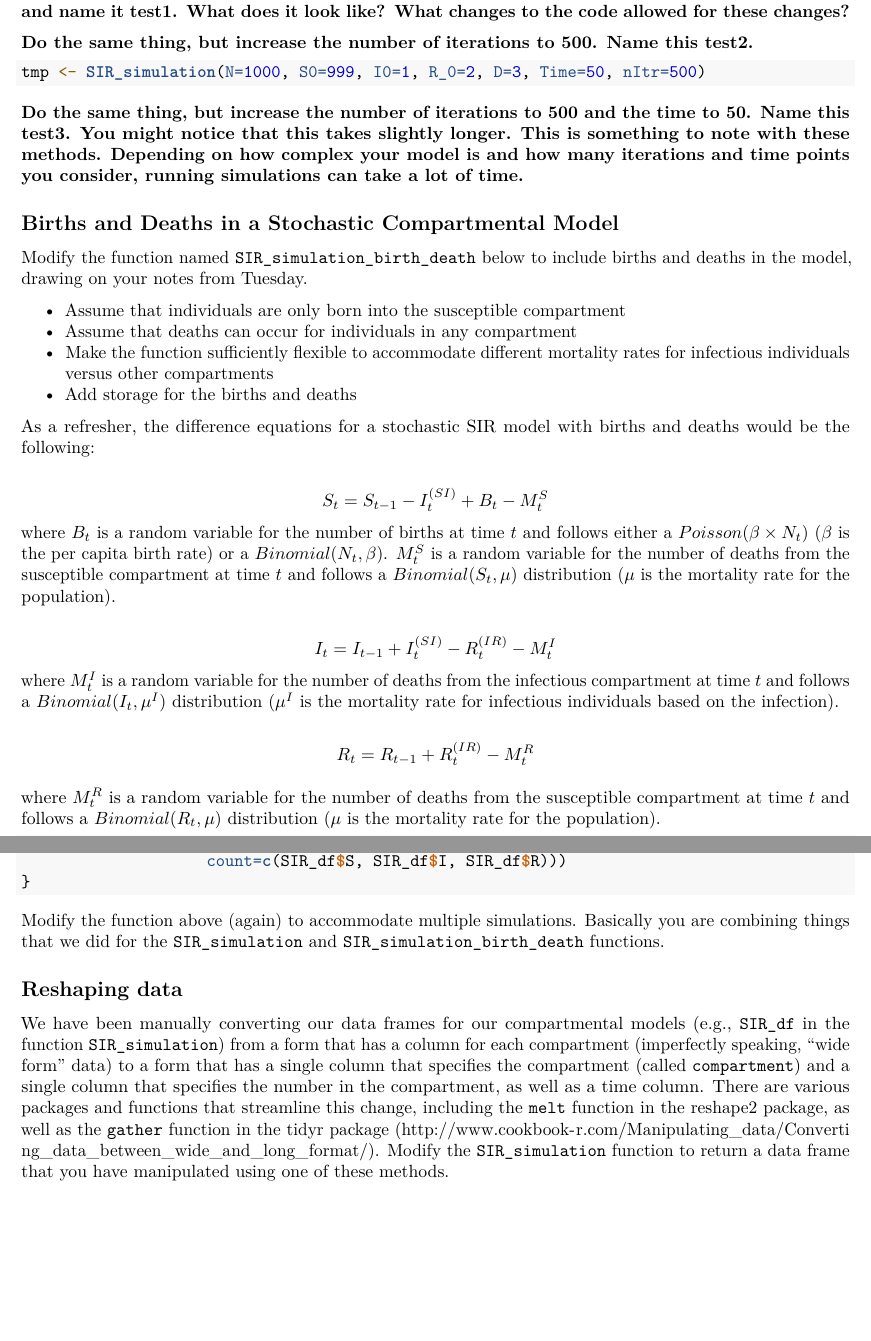
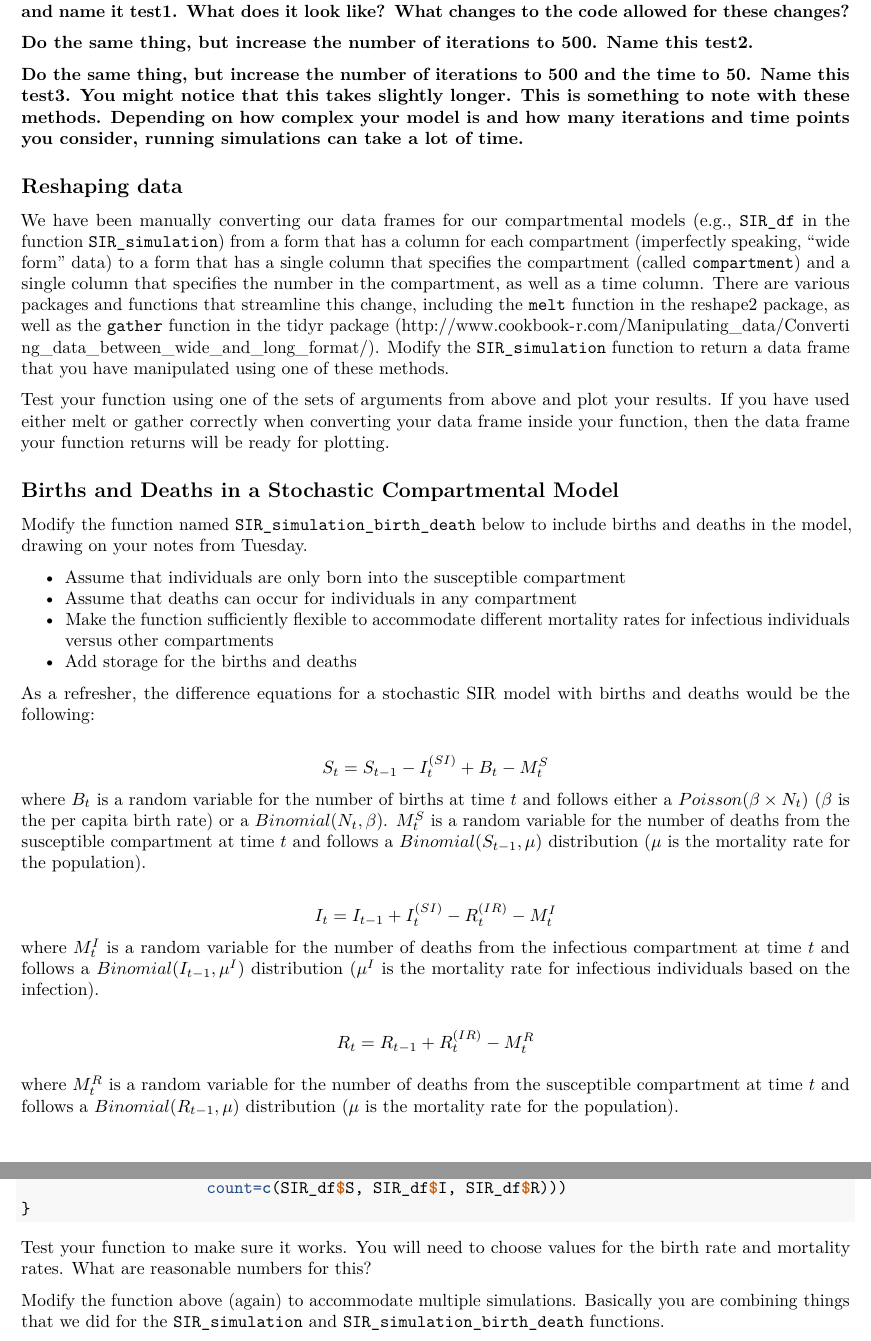
Before and after one commit to mhc-stat-244nf-f2021/Lab_9, an R Markdown document (13_Lab_SimStorage_BirthsDeaths.Rmd): two parts of pages 3 and 4 of 4, joined at a grey line, cut so that both start at the same text, the shorter picture padded with empty space. Rendered offline with R 4.5, knitr and Pandoc, then LaTeX, with nearby package versions; some code elsewhere in the file could not run offline.

Commit message:
Fixed typos

````diff
--- a/13_Lab_SimStorage_BirthsDeaths.Rmd
+++ b/13_Lab_SimStorage_BirthsDeaths.Rmd
@@ -112,7 +112,7 @@ SIR_simulation <- function(N, S0, I0, R_0, D, Time, nItr){
 **Do the same thing, but increase the number of iterations to 500. Name this test2.**
 
 ```{r}
-tmp <- SIR_simulation(N=1000, S0=999, I0=1, R_0=2, D=3, Time=50, nItr=500)
+
 ```
 
 **Do the same thing, but increase the number of iterations to 500 and the time to 50. Name this test3. You might notice that this takes slightly longer. This is something to note with these methods. Depending on how complex your model is and how many iterations and time points you consider, running simulations can take a lot of time.**
@@ -120,6 +120,21 @@ tmp <- SIR_simulation(N=1000, S0=999, I0=1, R_0=2, D=3, Time=50, nItr=500)
 ```{r}
 
 ```
+
+## Reshaping data
+
+We have been manually converting our data frames for our compartmental models (e.g., `SIR_df` in the function `SIR_simulation`) from a form that has a column for each compartment (imperfectly speaking, "wide form" data) to a form that has a single column that specifies the compartment (called `compartment`) and a single column that specifies the number in the compartment, as well as a time column. There are various packages and functions that streamline this change, including the `melt` function in the reshape2 package, as well as the `gather` function in the tidyr package (http://www.cookbook-r.com/Manipulating_data/Converting_data_between_wide_and_long_format/). Modify the `SIR_simulation` function to return a data frame that you have manipulated using one of these methods.
+
+```{r}
+
+```
+
+Test your function using one of the sets of arguments from above and plot your results. If you have used either melt or gather correctly when converting your data frame inside your function, then the data frame your function returns will be ready for plotting.
+
+```{r}
+
+```
+
 
 ## Births and Deaths in a Stochastic Compartmental Model
 
@@ -135,16 +150,16 @@ As a refresher, the difference equations for a stochastic SIR model with births
 $$
 S_{t}=S_{t-1}-I^{(SI)}_t+B_t-M^S_t
 $$
-where $B_t$ is a random variable for the number of births at time $t$ and follows either a $Poisson(\beta\times N_t)$ ($\beta$ is the per capita birth rate) or a $Binomial(N_t, \beta)$. $M_t^S$ is a random variable for the number of deaths from the susceptible compartment at time $t$ and follows a $Binomial(S_t,\mu)$ distribution ($\mu$ is the mortality rate for the population).
+where $B_t$ is a random variable for the number of births at time $t$ and follows either a $Poisson(\beta\times N_t)$ ($\beta$ is the per capita birth rate) or a $Binomial(N_t, \beta)$. $M_t^S$ is a random variable for the number of deaths from the susceptible compartment at time $t$ and follows a $Binomial(S_{t-1},\mu)$ distribution ($\mu$ is the mortality rate for the population).
 
 $$
 I_t=I_{t-1}+I_t^{(SI)}-R^{(IR)}_t-M_t^I
 $$
-where $M_t^I$ is a random variable for the number of deaths from the infectious compartment at time $t$ and follows a $Binomial(I_t, \mu^I)$ distribution ($\mu^I$ is the mortality rate for infectious individuals based on the infection).
+where $M_t^I$ is a random variable for the number of deaths from the infectious compartment at time $t$ and follows a $Binomial(I_{t-1}, \mu^I)$ distribution ($\mu^I$ is the mortality rate for infectious individuals based on the infection).
 
 $$R_t=R_{t-1}+R^{(IR)}_t-M_t^R$$
 
-where $M_t^R$ is a random variable for the number of deaths from the susceptible compartment at time $t$ and follows a $Binomial(R_t,\mu)$ distribution ($\mu$ is the mortality rate for the population).
+where $M_t^R$ is a random variable for the number of deaths from the susceptible compartment at time $t$ and follows a $Binomial(R_{t-1},\mu)$ distribution ($\mu$ is the mortality rate for the population).
 
 ```{r}
 SIR_simulation_birth_death <- function(N0, S0, I0, R_0, D, Time){
@@ -180,16 +195,15 @@ SIR_simulation_birth_death <- function(N0, S0, I0, R_0, D, Time){
 }
 ```
 
+Test your function to make sure it works. You will need to choose values for the birth rate and mortality rates. What are reasonable numbers for this?
+
+```{r}
+
+```
+
+
 Modify the function above (again) to accommodate multiple simulations. Basically you are combining things that we did for the `SIR_simulation` and `SIR_simulation_birth_death` functions.
 
 ```{r}
 
 ```
-
-## Reshaping data
-
-We have been manually converting our data frames for our compartmental models (e.g., `SIR_df` in the function `SIR_simulation`) from a form that has a column for each compartment (imperfectly speaking, "wide form" data) to a form that has a single column that specifies the compartment (called `compartment`) and a single column that specifies the number in the compartment, as well as a time column. There are various packages and functions that streamline this change, including the `melt` function in the reshape2 package, as well as the `gather` function in the tidyr package (http://www.cookbook-r.com/Manipulating_data/Converting_data_between_wide_and_long_format/). Modify the `SIR_simulation` function to return a data frame that you have manipulated using one of these methods.
-
-```{r}
-
-```
````
